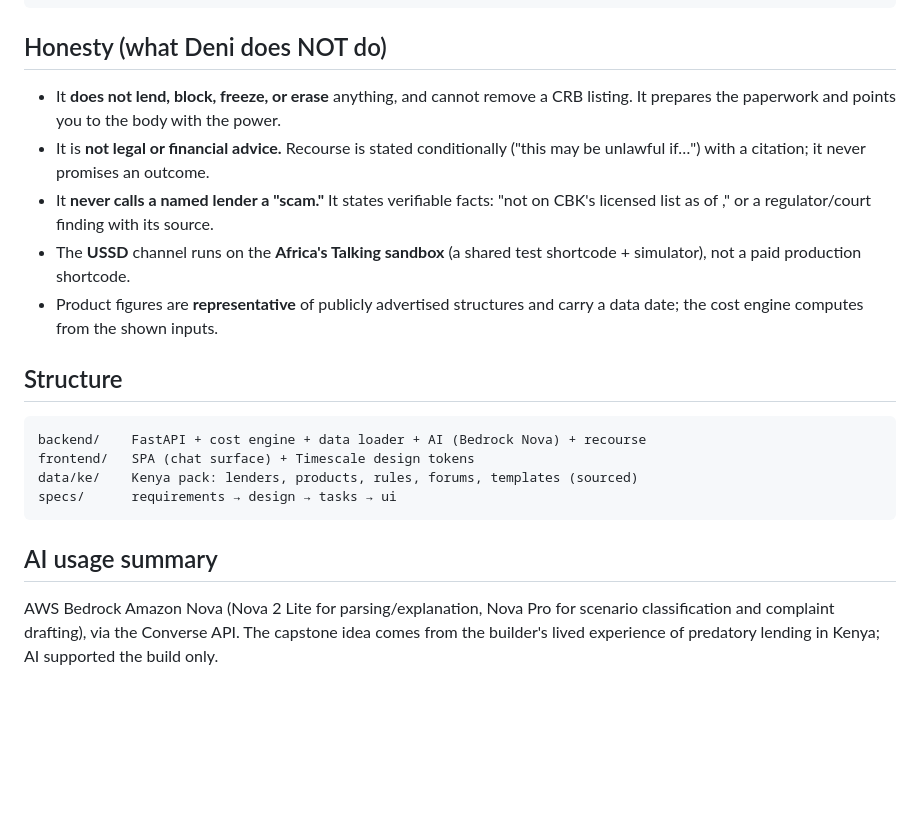
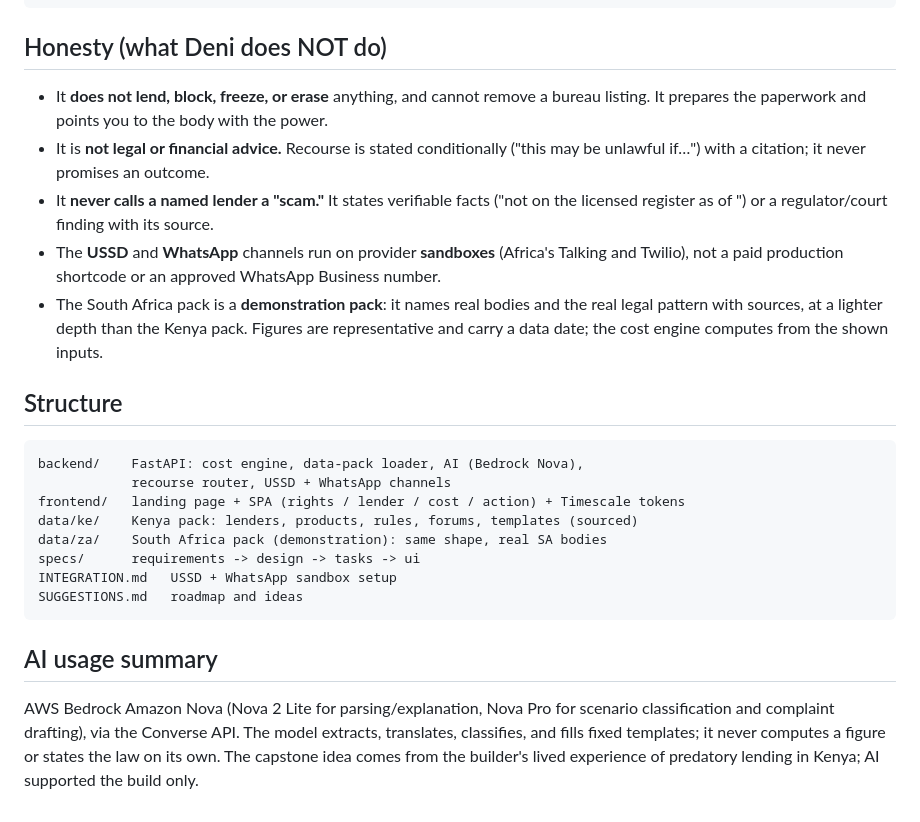
Before and after one commit to lewisawe/deni, a Markdown page: README.md, the part around one of its changes. Rendered like a GitHub page; blank space fills up the shorter version.

````diff
--- a/README.md
+++ b/README.md
@@ -71,29 +93,36 @@ source .venv/bin/activate && python -m pytest backend/ -q
 
 ## Honesty (what Deni does NOT do)
 
-- It **does not lend, block, freeze, or erase** anything, and cannot remove a CRB
+- It **does not lend, block, freeze, or erase** anything, and cannot remove a bureau
   listing. It prepares the paperwork and points you to the body with the power.
 - It is **not legal or financial advice.** Recourse is stated conditionally ("this may
   be unlawful if…") with a citation; it never promises an outcome.
-- It **never calls a named lender a "scam."** It states verifiable facts: "not on
-  CBK's licensed list as of <date>," or a regulator/court finding with its source.
-- The **USSD** channel runs on the **Africa's Talking sandbox** (a shared test
-  shortcode + simulator), not a paid production shortcode.
-- Product figures are **representative** of publicly advertised structures and carry a
-  data date; the cost engine computes from the shown inputs.
+- It **never calls a named lender a "scam."** It states verifiable facts ("not on the
+  licensed register as of <date>") or a regulator/court finding with its source.
+- The **USSD** and **WhatsApp** channels run on provider **sandboxes** (Africa's
+  Talking and Twilio), not a paid production shortcode or an approved WhatsApp Business
+  number.
+- The South Africa pack is a **demonstration pack**: it names real bodies and the real
+  legal pattern with sources, at a lighter depth than the Kenya pack. Figures are
+  representative and carry a data date; the cost engine computes from the shown inputs.
 
 ## Structure
 
 ```
-backend/    FastAPI + cost engine + data loader + AI (Bedrock Nova) + recourse
-frontend/   SPA (chat surface) + Timescale design tokens
+backend/    FastAPI: cost engine, data-pack loader, AI (Bedrock Nova),
+            recourse router, USSD + WhatsApp channels
+frontend/   landing page + SPA (rights / lender / cost / action) + Timescale tokens
 data/ke/    Kenya pack: lenders, products, rules, forums, templates (sourced)
-specs/      requirements → design → tasks → ui
+data/za/    South Africa pack (demonstration): same shape, real SA bodies
+specs/      requirements -> design -> tasks -> ui
+INTEGRATION.md   USSD + WhatsApp sandbox setup
+SUGGESTIONS.md   roadmap and ideas
 ```
 
 ## AI usage summary
 
 AWS Bedrock Amazon Nova (Nova 2 Lite for parsing/explanation, Nova Pro for scenario
-classification and complaint drafting), via the Converse API. The capstone idea comes
-from the builder's lived experience of predatory lending in Kenya; AI supported the
-build only.
+classification and complaint drafting), via the Converse API. The model extracts,
+translates, classifies, and fills fixed templates; it never computes a figure or states
+the law on its own. The capstone idea comes from the builder's lived experience of
+predatory lending in Kenya; AI supported the build only.
````
Also changed, not shown: other parts of README.md (+50 -28 lines).
